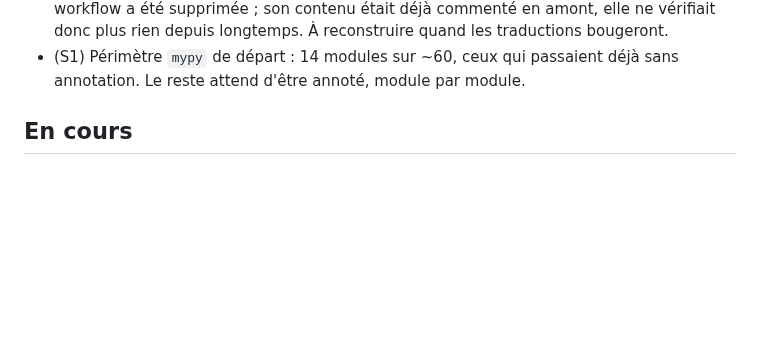
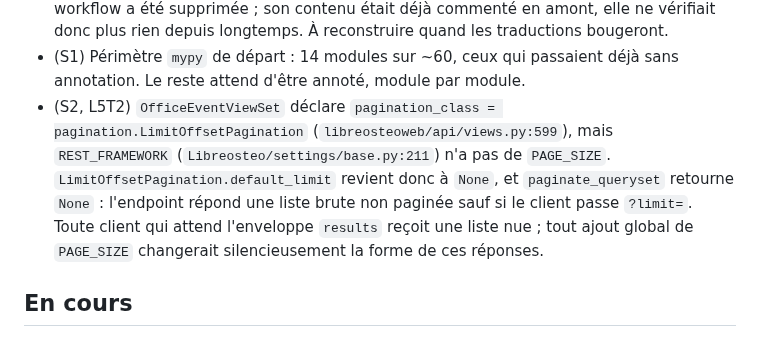
Before and after one commit to githubf-tfr/libreosteo, a Markdown page: KANBAN.md, the part around the change. Rendered like a GitHub page; blank space fills up the shorter version.

Commit message:
docs: documenter le comportement de pagination de OfficeEventViewSet
Co-Authored-By: Claude Opus 5 <noreply@anthropic.com>

```diff
--- a/KANBAN.md
+++ b/KANBAN.md
@@ -116,6 +116,12 @@ en permanence ce lien comme non suivi. Défaut hérité de l'amont, non corrigé
   donc plus rien depuis longtemps. À reconstruire quand les traductions bougeront.
 - (S1) Périmètre `mypy` de départ : 14 modules sur ~60, ceux qui passaient déjà sans
   annotation. Le reste attend d'être annoté, module par module.
+- (S2, L5T2) `OfficeEventViewSet` déclare `pagination_class = pagination.LimitOffsetPagination`
+  (`libreosteoweb/api/views.py:599`), mais `REST_FRAMEWORK` (`Libreosteo/settings/base.py:211`)
+  n'a pas de `PAGE_SIZE`. `LimitOffsetPagination.default_limit` revient donc à `None`, et
+  `paginate_queryset` retourne `None` : l'endpoint répond une liste brute non paginée sauf si
+  le client passe `?limit=`. Toute client qui attend l'enveloppe `results` reçoit une liste nue ;
+  tout ajout global de `PAGE_SIZE` changerait silencieusement la forme de ces réponses.
 
 ## En cours
 
```
